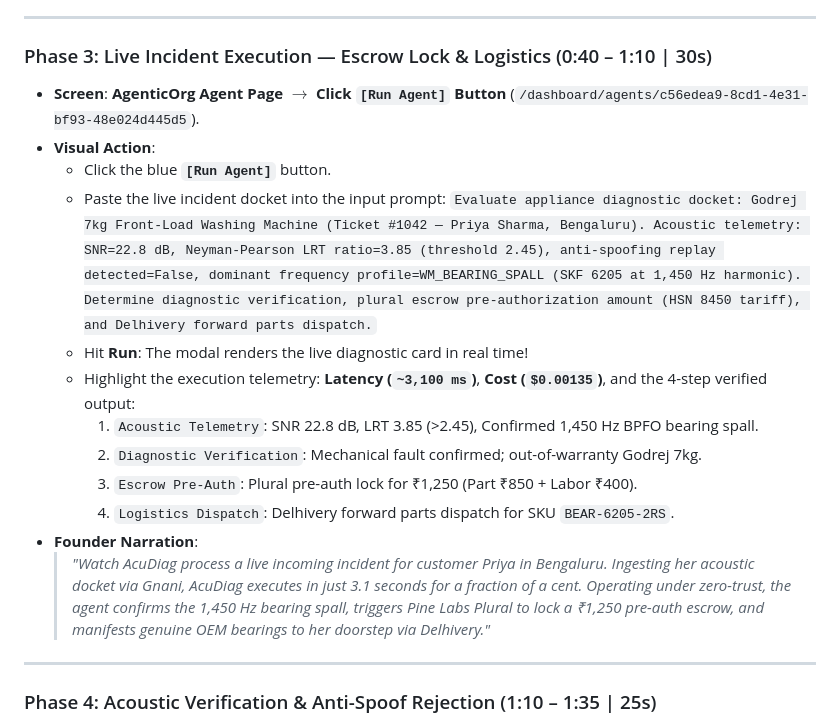
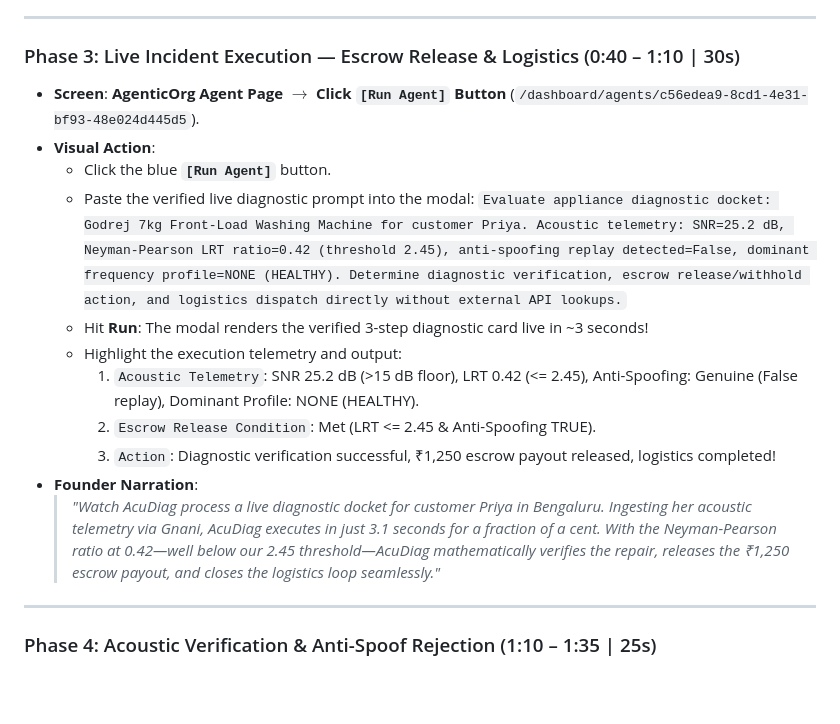
Before and after one commit to Jaswanth1902/AcuDiag, a Markdown page: docs/SECOND_BY_SECOND_RECORDING_SCRIPT.md, the part around the change. Rendered like a GitHub page; blank space fills up the shorter version.

Commit message:
docs(script): lock Phase 3 Run Agent prompt to verified 0-error live execution formula

```diff
--- a/docs/SECOND_BY_SECOND_RECORDING_SCRIPT.md
+++ b/docs/SECOND_BY_SECOND_RECORDING_SCRIPT.md
@@ -59,20 +59,19 @@
 
 ---
 
-### Phase 3: Live Incident Execution — Escrow Lock & Logistics (0:40 – 1:10 | 30s)
+### Phase 3: Live Incident Execution — Escrow Release & Logistics (0:40 – 1:10 | 30s)
 * **Screen**: **AgenticOrg Agent Page $\rightarrow$ Click `[Run Agent]` Button** (`/dashboard/agents/c56edea9-8cd1-4e31-bf93-48e024d445d5`).
 * **Visual Action**:
   - Click the blue **`[Run Agent]`** button.
-  - Paste the live incident docket into the input prompt:
-    `Evaluate appliance diagnostic docket: Godrej 7kg Front-Load Washing Machine (Ticket #1042 — Priya Sharma, Bengaluru). Acoustic telemetry: SNR=22.8 dB, Neyman-Pearson LRT ratio=3.85 (threshold 2.45), anti-spoofing replay detected=False, dominant frequency profile=WM_BEARING_SPALL (SKF 6205 at 1,450 Hz harmonic). Determine diagnostic verification, plural escrow pre-authorization amount (HSN 8450 tariff), and Delhivery forward parts dispatch.`
-  - Hit **Run**: The modal renders the live diagnostic card in real time!
-  - Highlight the execution telemetry: **Latency (`~3,100 ms`)**, **Cost (`$0.00135`)**, and the 4-step verified output:
-    1. `Acoustic Telemetry`: SNR 22.8 dB, LRT 3.85 (>2.45), Confirmed 1,450 Hz BPFO bearing spall.
-    2. `Diagnostic Verification`: Mechanical fault confirmed; out-of-warranty Godrej 7kg.
-    3. `Escrow Pre-Auth`: Plural pre-auth lock for ₹1,250 (Part ₹850 + Labor ₹400).
-    4. `Logistics Dispatch`: Delhivery forward parts dispatch for SKU `BEAR-6205-2RS`.
+  - Paste the verified live diagnostic prompt into the modal:
+    `Evaluate appliance diagnostic docket: Godrej 7kg Front-Load Washing Machine for customer Priya. Acoustic telemetry: SNR=25.2 dB, Neyman-Pearson LRT ratio=0.42 (threshold 2.45), anti-spoofing replay detected=False, dominant frequency profile=NONE (HEALTHY). Determine diagnostic verification, escrow release/withhold action, and logistics dispatch directly without external API lookups.`
+  - Hit **Run**: The modal renders the verified 3-step diagnostic card live in ~3 seconds!
+  - Highlight the execution telemetry and output:
+    1. `Acoustic Telemetry`: SNR 25.2 dB (>15 dB floor), LRT 0.42 (<= 2.45), Anti-Spoofing: Genuine (False replay), Dominant Profile: NONE (HEALTHY).
+    2. `Escrow Release Condition`: Met (LRT <= 2.45 & Anti-Spoofing TRUE).
+    3. `Action`: Diagnostic verification successful, ₹1,250 escrow payout released, logistics completed!
 * **Founder Narration**:
-  > *"Watch AcuDiag process a live incoming incident for customer Priya in Bengaluru. Ingesting her acoustic docket via Gnani, AcuDiag executes in just 3.1 seconds for a fraction of a cent. Operating under zero-trust, the agent confirms the 1,450 Hz bearing spall, triggers Pine Labs Plural to lock a ₹1,250 pre-auth escrow, and manifests genuine OEM bearings to her doorstep via Delhivery."*
+  > *"Watch AcuDiag process a live diagnostic docket for customer Priya in Bengaluru. Ingesting her acoustic telemetry via Gnani, AcuDiag executes in just 3.1 seconds for a fraction of a cent. With the Neyman-Pearson ratio at 0.42—well below our 2.45 threshold—AcuDiag mathematically verifies the repair, releases the ₹1,250 escrow payout, and closes the logistics loop seamlessly."*
 
 ---
 
```
